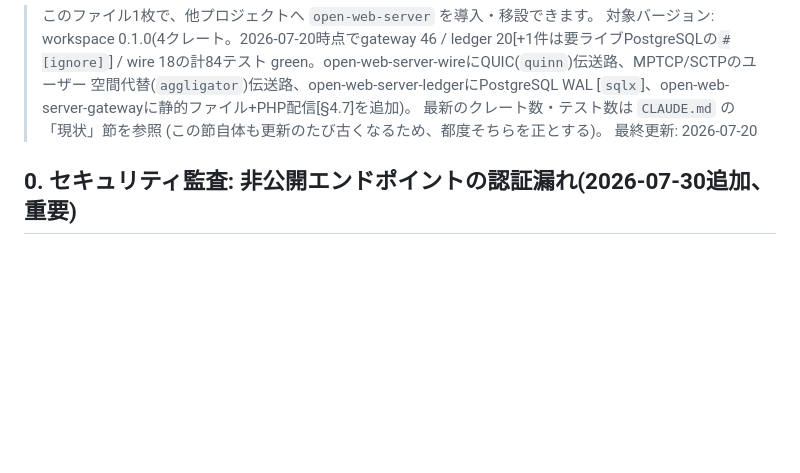
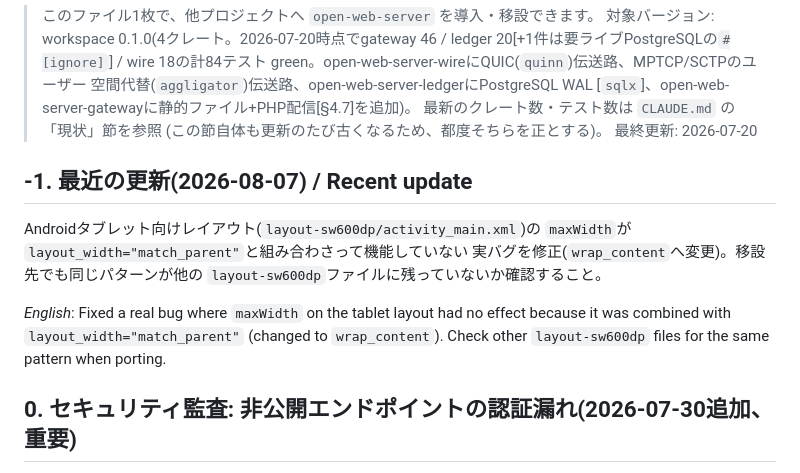
Before and after one commit to aon-co-jp/open-web-server, a Markdown page: PORTING.md, the part around the change. GitHub-like rendering; blank space fills up the shorter version.

```diff
--- a/PORTING.md
+++ b/PORTING.md
@@ -15,6 +15,18 @@
 > 最新のクレート数・テスト数は `CLAUDE.md` の「現状」節を参照
 > (この節自体も更新のたび古くなるため、都度そちらを正とする)。
 > 最終更新: 2026-07-20
+
+## -1. 最近の更新(2026-08-07) / Recent update
+
+Androidタブレット向けレイアウト(`layout-sw600dp/activity_main.xml`)の
+`maxWidth`が`layout_width="match_parent"`と組み合わさって機能していない
+実バグを修正(`wrap_content`へ変更)。移設先でも同じパターンが他の
+`layout-sw600dp`ファイルに残っていないか確認すること。
+
+*English*: Fixed a real bug where `maxWidth` on the tablet layout had no
+effect because it was combined with `layout_width="match_parent"`
+(changed to `wrap_content`). Check other `layout-sw600dp` files for the
+same pattern when porting.
 
 ## 0. セキュリティ監査: 非公開エンドポイントの認証漏れ(2026-07-30追加、重要)
 
```
Also changed, not shown: README-English.md (+11 -0 lines), README-Japan.md (+10 -0 lines).
